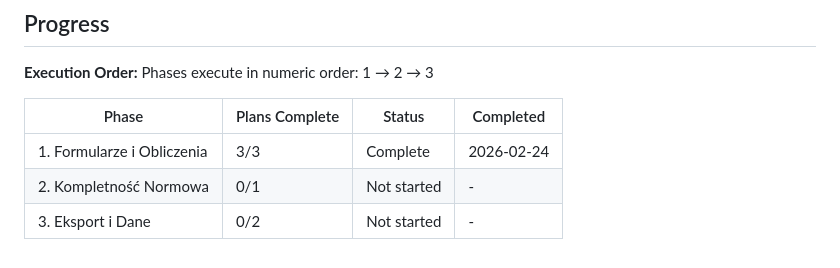
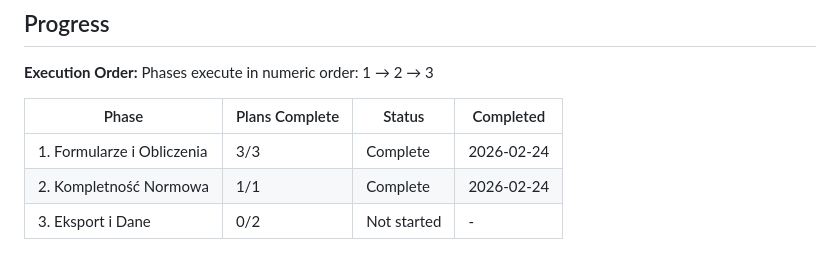
Before and after one commit to selter2001/volt-protocol, a Markdown page: .planning/ROADMAP.md, the part around one of its changes. Drawn GitHub-style.

```diff
--- a/.planning/ROADMAP.md
+++ b/.planning/ROADMAP.md
@@ -70,5 +70,5 @@ Phases execute in numeric order: 1 → 2 → 3
 | Phase | Plans Complete | Status | Completed |
 |-------|----------------|--------|-----------|
 | 1. Formularze i Obliczenia | 3/3 | Complete | 2026-02-24 |
-| 2. Kompletność Normowa | 0/1 | Not started | - |
+| 2. Kompletność Normowa | 1/1 | Complete | 2026-02-24 |
 | 3. Eksport i Dane | 0/2 | Not started | - |
```
Also changed, not shown: other parts of .planning/ROADMAP.md (+1 -1 lines), 1 other file.
